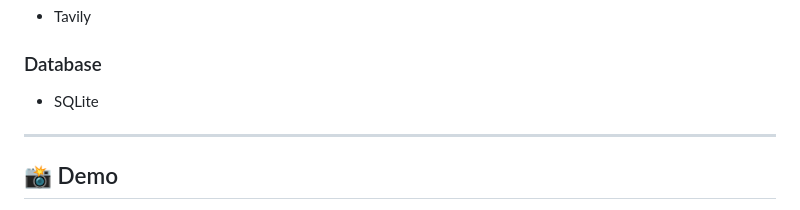
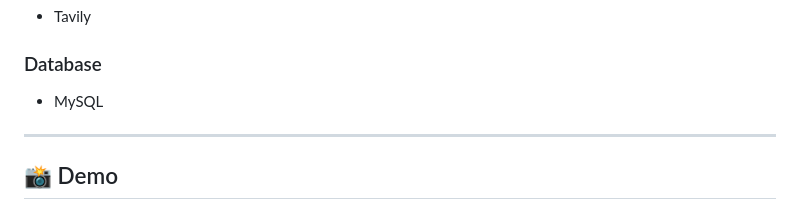
Before and after one commit to KavyDave18/VideoIntel, a Markdown page: README.md, the part around the change. Drawn GitHub-style.

```diff
--- a/README.md
+++ b/README.md
@@ -169,7 +169,7 @@ Final Results
 
 ### Database
 
-* SQLite
+* MySQL
 
 ---
 
```
